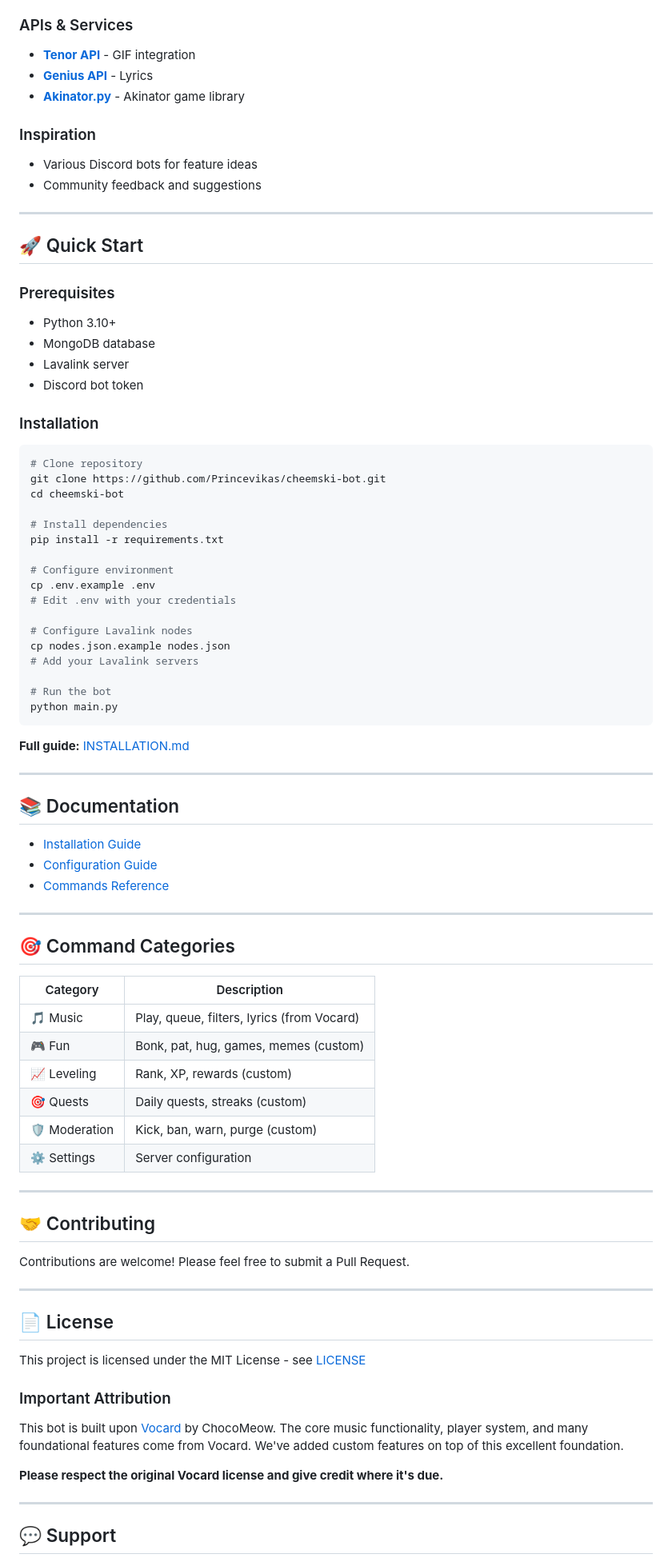
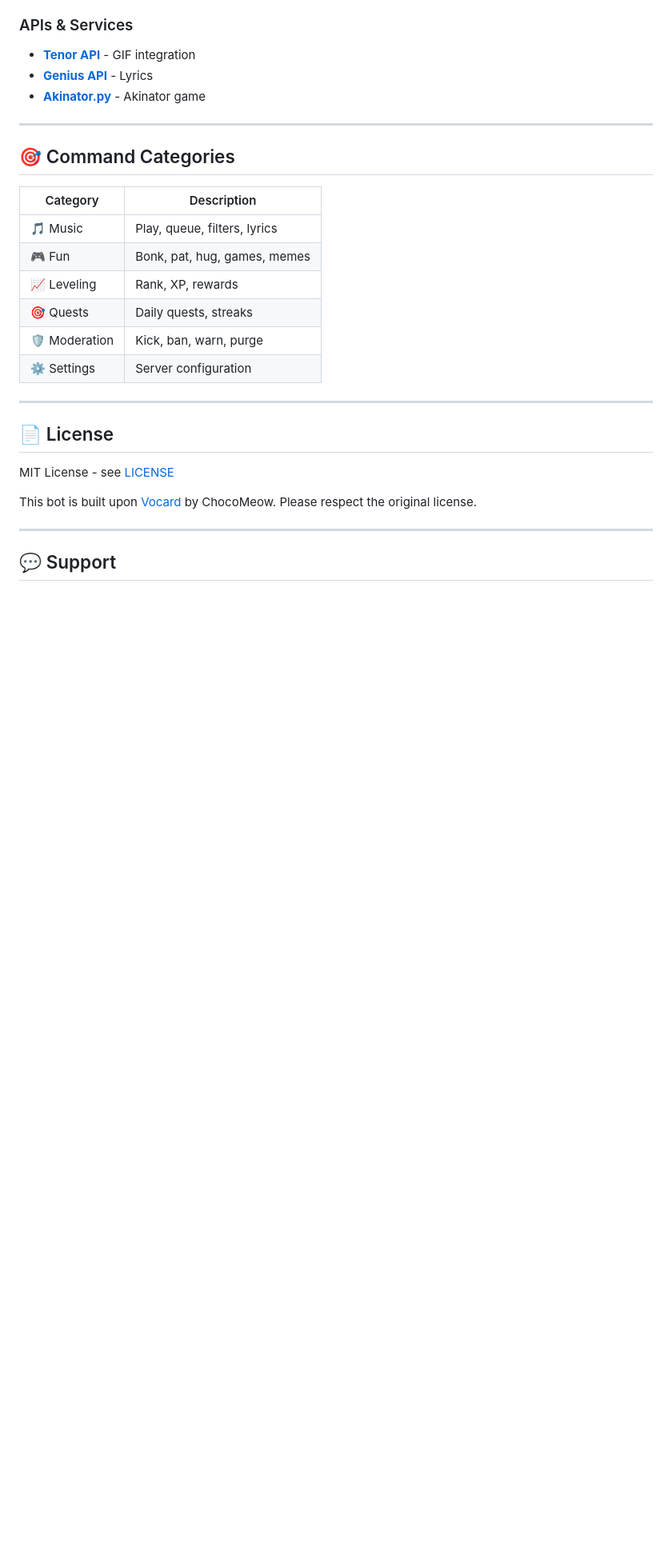
Before and after one commit to Princevikas/cheemski-bot, a Markdown page: Vocard-Fresh/README.md, the part around one of its changes. Shown at 80% size. GitHub-like rendering; blank space fills up the shorter version.

````diff
--- a/Vocard-Fresh/README.md
+++ b/Vocard-Fresh/README.md
@@ -57,53 +92,7 @@ Cheemski Bot is built on the excellent [Vocard](https://github.com/ChocoMeow/Voc
 ### APIs & Services
 - **[Tenor API](https://tenor.com/developer)** - GIF integration
 - **[Genius API](https://genius.com/api-clients)** - Lyrics
-- **[Akinator.py](https://github.com/NinjaSnail1080/akinator.py)** - Akinator game library
-
-### Inspiration
-- Various Discord bots for feature ideas
-- Community feedback and suggestions
-
----
-
-## 🚀 Quick Start
-
-### Prerequisites
-- Python 3.10+
-- MongoDB database
-- Lavalink server
-- Discord bot token
-
-### Installation
-
-```bash
-# Clone repository
-git clone https://github.com/Princevikas/cheemski-bot.git
-cd cheemski-bot
-
-# Install dependencies
-pip install -r requirements.txt
-
-# Configure environment
-cp .env.example .env
-# Edit .env with your credentials
-
-# Configure Lavalink nodes
-cp nodes.json.example nodes.json
-# Add your Lavalink servers
-
-# Run the bot
-python main.py
-```
-
-**Full guide:** [INSTALLATION.md](INSTALLATION.md)
-
----
-
-## 📚 Documentation
-
-- [Installation Guide](INSTALLATION.md)
-- [Configuration Guide](CONFIGURATION.md)
-- [Commands Reference](COMMANDS.md)
+- **[Akinator.py](https://github.com/NinjaSnail1080/akinator.py)** - Akinator game
 
 ---
 
@@ -111,30 +100,20 @@ python main.py
 
 | Category | Description |
 |----------|-------------|
-| 🎵 Music | Play, queue, filters, lyrics (from Vocard) |
-| 🎮 Fun | Bonk, pat, hug, games, memes (custom) |
-| 📈 Leveling | Rank, XP, rewards (custom) |
-| 🎯 Quests | Daily quests, streaks (custom) |
-| 🛡️ Moderation | Kick, ban, warn, purge (custom) |
+| 🎵 Music | Play, queue, filters, lyrics |
+| 🎮 Fun | Bonk, pat, hug, games, memes |
+| 📈 Leveling | Rank, XP, rewards |
+| 🎯 Quests | Daily quests, streaks |
+| 🛡️ Moderation | Kick, ban, warn, purge |
 | ⚙️ Settings | Server configuration |
-
----
-
-## 🤝 Contributing
-
-Contributions are welcome! Please feel free to submit a Pull Request.
 
 ---
 
 ## 📄 License
 
-This project is licensed under the MIT License - see [LICENSE](LICENSE)
+MIT License - see [LICENSE](Vocard-Fresh/LICENSE)
 
-### Important Attribution
-
-This bot is built upon [Vocard](https://github.com/ChocoMeow/Vocard) by ChocoMeow. The core music functionality, player system, and many foundational features come from Vocard. We've added custom features on top of this excellent foundation.
-
-**Please respect the original Vocard license and give credit where it's due.**
+This bot is built upon [Vocard](https://github.com/ChocoMeow/Vocard) by ChocoMeow. Please respect the original license.
 
 ---
 
````
Also changed, not shown: other parts of Vocard-Fresh/README.md (+64 -39 lines).
